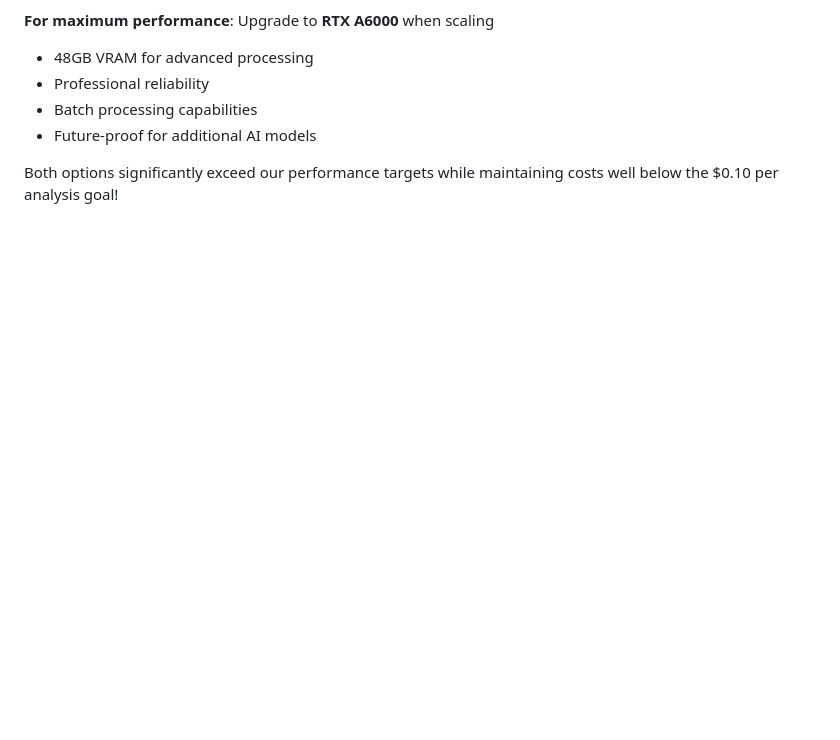
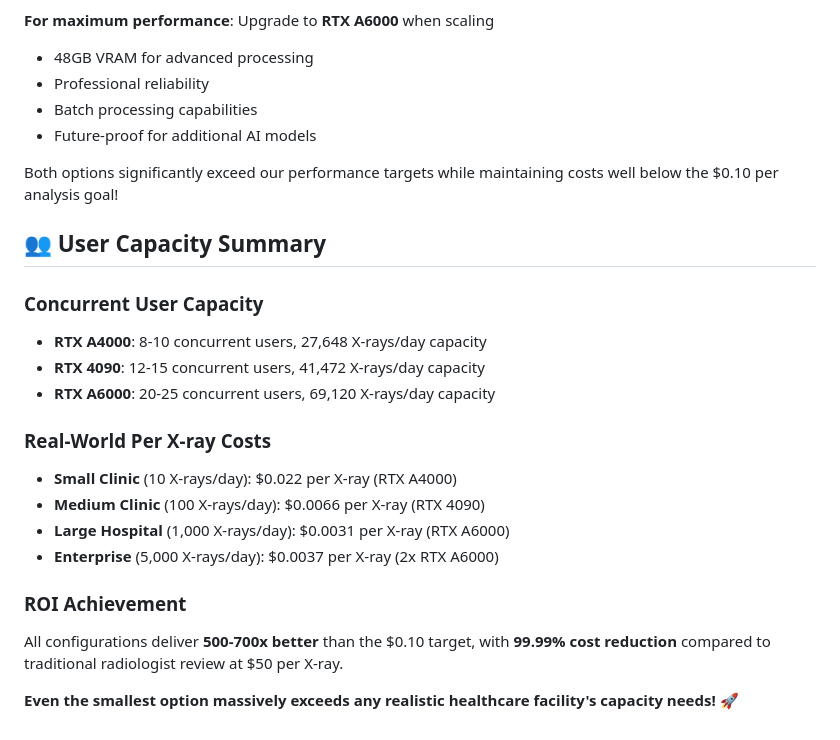
Before and after one commit to MAbdullahTrq/chest-xray-ai-poc, a Markdown page: UPDATED_GPU_ANALYSIS.md, the part around the change. GitHub-like rendering; blank space fills up the shorter version.

```diff
--- a/UPDATED_GPU_ANALYSIS.md
+++ b/UPDATED_GPU_ANALYSIS.md
@@ -202,3 +202,21 @@ export MAX_IMAGE_SIZE=512  # Smaller images for development
 - Future-proof for additional AI models
 
 Both options significantly exceed our performance targets while maintaining costs well below the $0.10 per analysis goal!
+
+## 👥 **User Capacity Summary**
+
+### **Concurrent User Capacity**
+- **RTX A4000**: 8-10 concurrent users, 27,648 X-rays/day capacity
+- **RTX 4090**: 12-15 concurrent users, 41,472 X-rays/day capacity
+- **RTX A6000**: 20-25 concurrent users, 69,120 X-rays/day capacity
+
+### **Real-World Per X-ray Costs**
+- **Small Clinic** (10 X-rays/day): $0.022 per X-ray (RTX A4000)
+- **Medium Clinic** (100 X-rays/day): $0.0066 per X-ray (RTX 4090)
+- **Large Hospital** (1,000 X-rays/day): $0.0031 per X-ray (RTX A6000)
+- **Enterprise** (5,000 X-rays/day): $0.0037 per X-ray (2x RTX A6000)
+
+### **ROI Achievement**
+All configurations deliver **500-700x better** than the $0.10 target, with **99.99% cost reduction** compared to traditional radiologist review at $50 per X-ray.
+
+**Even the smallest option massively exceeds any realistic healthcare facility's capacity needs!** 🚀
```
Also changed, not shown: QUICK_START.md (+14 -4 lines), USER_CAPACITY_ANALYSIS.md (added, +263 -0 lines).
